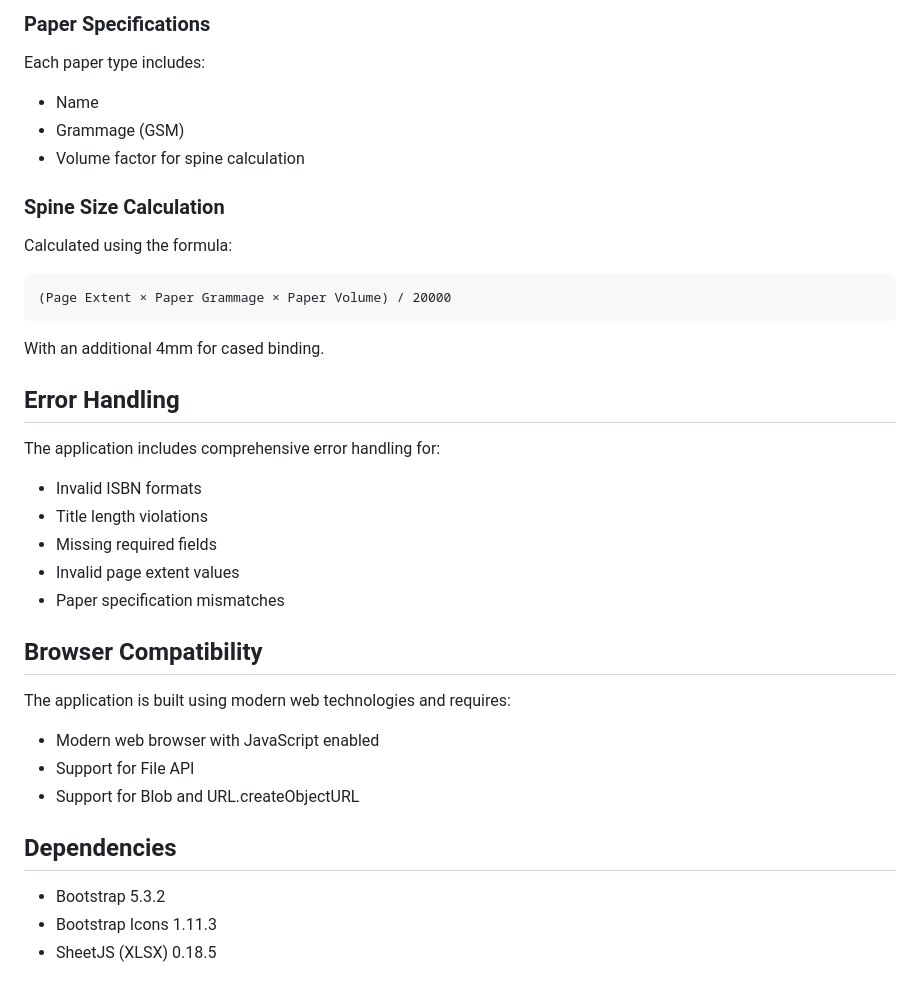
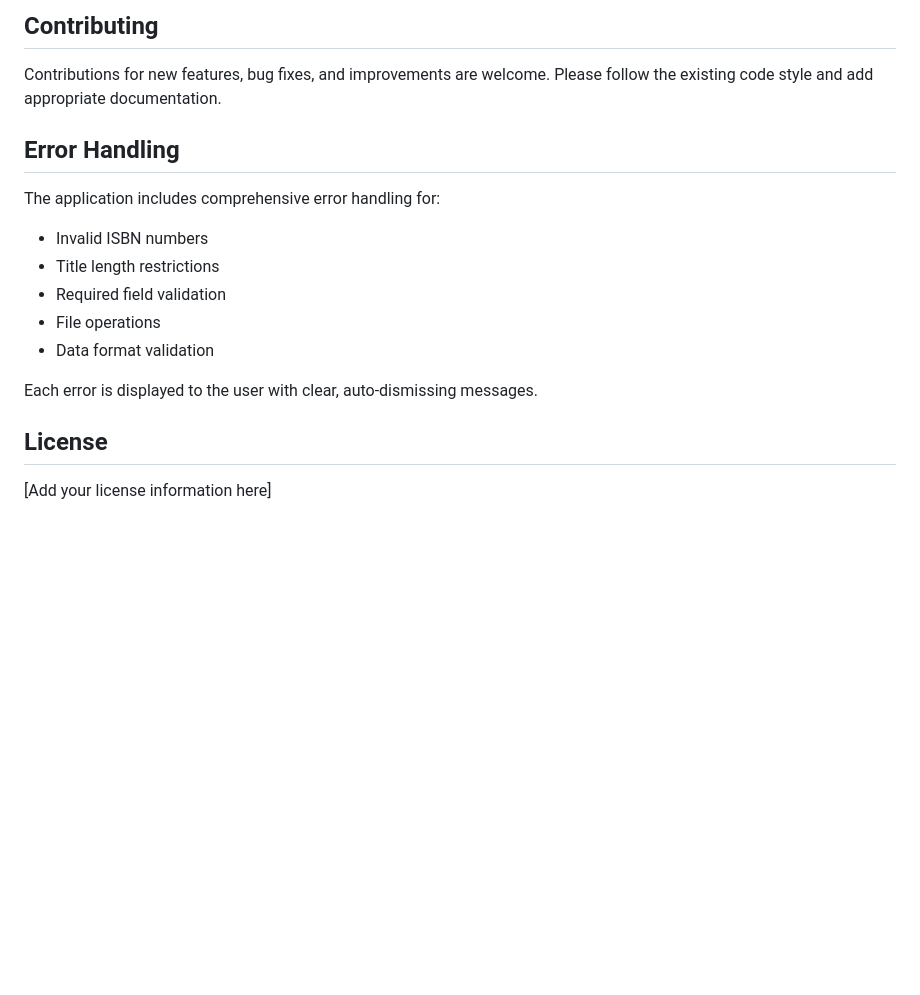
Before and after one commit to tjintranet/POD-Item-Template-Creator, a Markdown page: README.md, the part around one of its changes. Rendered like a GitHub page; blank space fills up the shorter version.

````diff
--- a/README.md
+++ b/README.md
@@ -90,35 +135,16 @@ A web-based application for managing Print-on-Demand (POD) item templates. This
 
-### Paper Specifications
-Each paper type includes:
-- Name
-- Grammage (GSM)
-- Volume factor for spine calculation
-
-### Spine Size Calculation
-Calculated using the formula:
-```
-(Page Extent × Paper Grammage × Paper Volume) / 20000
-```
-With an additional 4mm for cased binding.
+## Contributing
+Contributions for new features, bug fixes, and improvements are welcome. Please follow the existing code style and add appropriate documentation.
 
 ## Error Handling
+The application includes comprehensive error handling for:
+- Invalid ISBN numbers
+- Title length restrictions
+- Required field validation
+- File operations
+- Data format validation
 
-The application includes comprehensive error handling for:
-- Invalid ISBN formats
-- Title length violations
-- Missing required fields
-- Invalid page extent values
-- Paper specification mismatches
+Each error is displayed to the user with clear, auto-dismissing messages.
 
-## Browser Compatibility
-
-The application is built using modern web technologies and requires:
-- Modern web browser with JavaScript enabled
-- Support for File API
-- Support for Blob and URL.createObjectURL
-
-## Dependencies
-
-- Bootstrap 5.3.2
-- Bootstrap Icons 1.11.3
-- SheetJS (XLSX) 0.18.5
+## License
+[Add your license information here]
````
Also changed, not shown: other parts of README.md (+114 -69 lines), USER-INSTRUCTIONS.md (added, +167 -0 lines).
